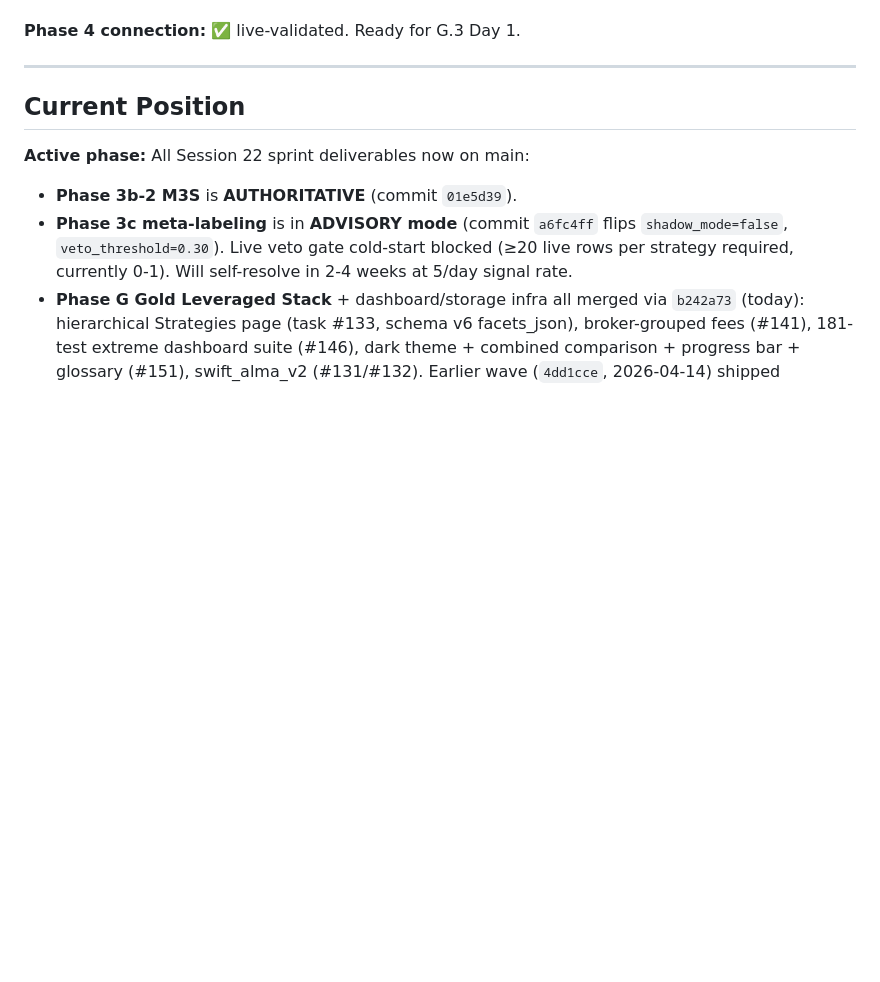
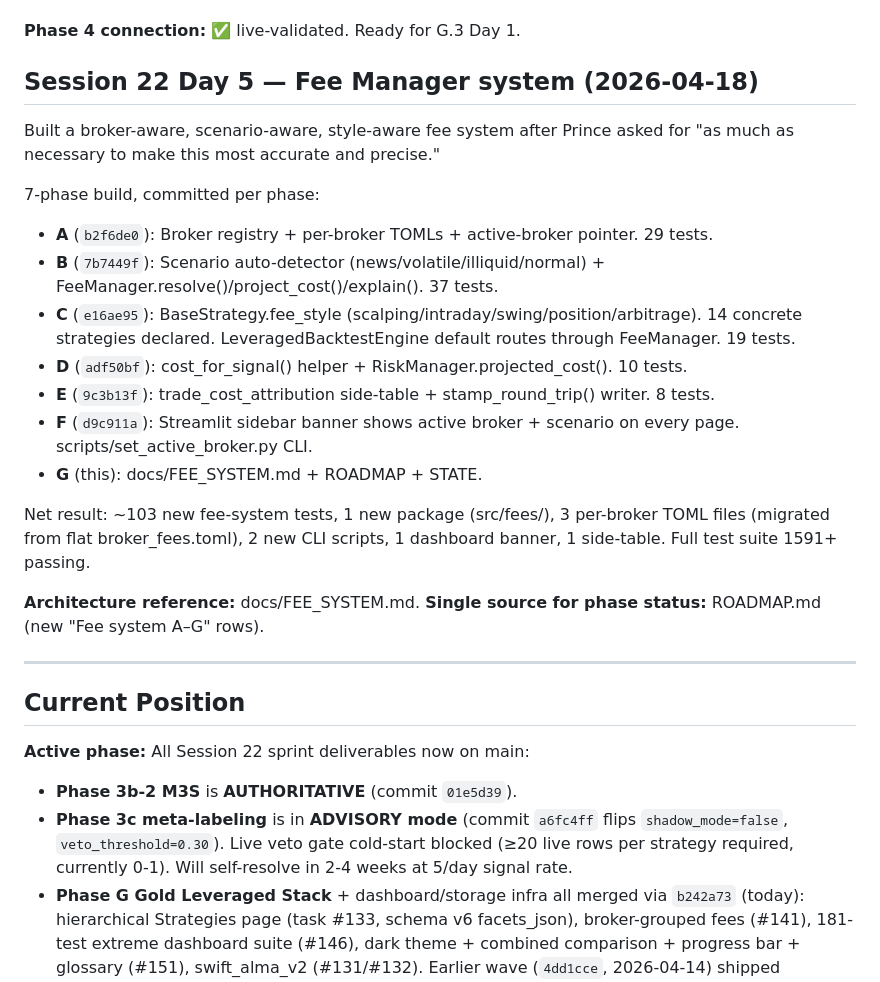
Before and after one commit to Prince-Pal1/algo-trading, a Markdown page: STATE.md, the part around the change. Rendered like a GitHub page; blank space fills up the shorter version.

```diff
--- a/STATE.md
+++ b/STATE.md
@@ -16,6 +16,24 @@ KYC came through ~2026-04-17. Walked the full Phase 4 setup:
 6. Smoke test PASS: 351 symbols on demo account, XAUUSD live spot at ~$4864.70/$4864.75 (5-pip spread, IC Markets Raw quality).
 
 **Phase 4 connection:** ✅ live-validated. Ready for G.3 Day 1.
+
+## Session 22 Day 5 — Fee Manager system (2026-04-18)
+
+Built a broker-aware, scenario-aware, style-aware fee system after Prince asked for "as much as necessary to make this most accurate and precise."
+
+7-phase build, committed per phase:
+- **A** (`b2f6de0`): Broker registry + per-broker TOMLs + active-broker pointer. 29 tests.
+- **B** (`7b7449f`): Scenario auto-detector (news/volatile/illiquid/normal) + FeeManager.resolve()/project_cost()/explain(). 37 tests.
+- **C** (`e16ae95`): BaseStrategy.fee_style (scalping/intraday/swing/position/arbitrage). 14 concrete strategies declared. LeveragedBacktestEngine default routes through FeeManager. 19 tests.
+- **D** (`adf50bf`): cost_for_signal() helper + RiskManager.projected_cost(). 10 tests.
+- **E** (`9c3b13f`): trade_cost_attribution side-table + stamp_round_trip() writer. 8 tests.
+- **F** (`d9c911a`): Streamlit sidebar banner shows active broker + scenario on every page. scripts/set_active_broker.py CLI.
+- **G** (this): docs/FEE_SYSTEM.md + ROADMAP + STATE.
+
+Net result: ~103 new fee-system tests, 1 new package (src/fees/), 3 per-broker TOML files (migrated from flat broker_fees.toml), 2 new CLI scripts, 1 dashboard banner, 1 side-table. Full test suite 1591+ passing.
+
+**Architecture reference:** docs/FEE_SYSTEM.md.
+**Single source for phase status:** ROADMAP.md (new "Fee system A–G" rows).
 
 ---
 
```
Also changed, not shown: ROADMAP.md (+7 -0 lines), docs/FEE_SYSTEM.md (added, +110 -0 lines).
